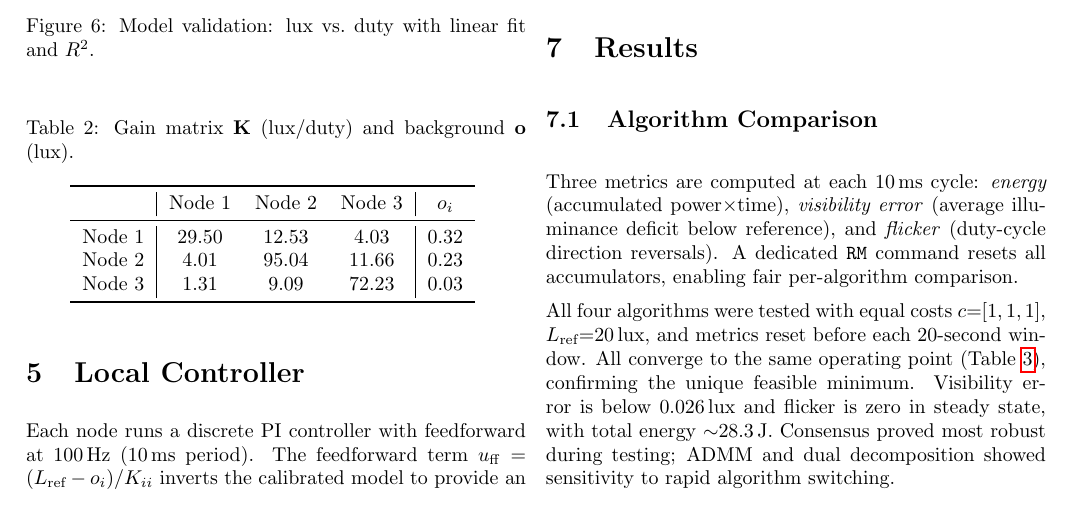
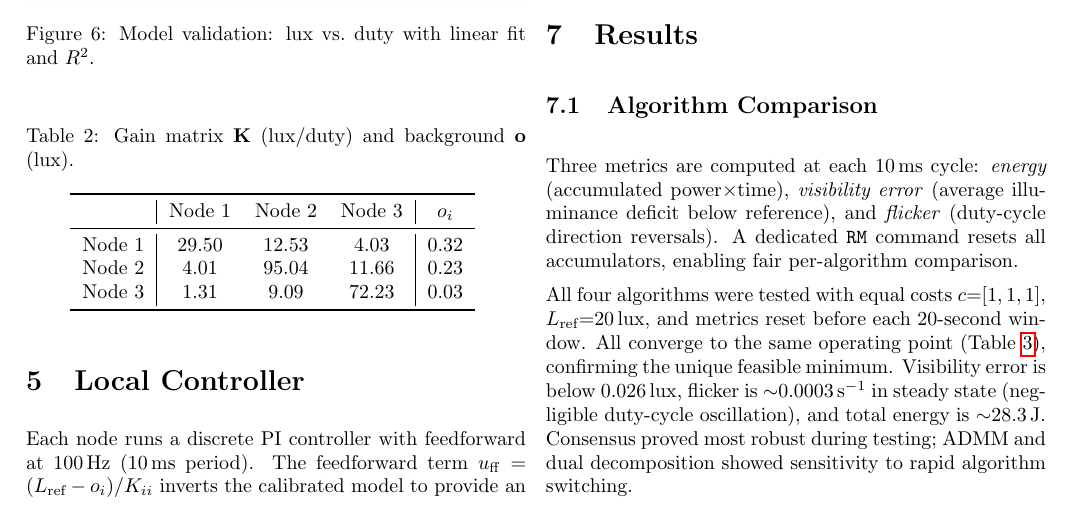
Before and after one commit to joao-tecnico-chad/SCDTR-project, a LaTeX document (Distributed Controller/report/report_phase2.tex): part of page 3 of 5, cut so that both start at the same text. Compiled offline with pdfLaTeX.

Commit message:
Update flicker in report (~0.0003), fix 6dp for remote metric queries

```diff
--- a/Distributed Controller/report/report_phase2.tex
+++ b/Distributed Controller/report/report_phase2.tex
@@ -247,7 +247,7 @@ The optimisation problem minimises total weighted energy $\sum c_i d_i$ subject
 
 Three metrics are computed at each 10\,ms cycle: \emph{energy} (accumulated power$\times$time), \emph{visibility error} (average illuminance deficit below reference), and \emph{flicker} (duty-cycle direction reversals). A dedicated \texttt{RM} command resets all accumulators, enabling fair per-algorithm comparison.
 
-All four algorithms were tested with equal costs $c{=}[1,1,1]$, $L_{\text{ref}}{=}20$\,lux, and metrics reset before each 20-second window. All converge to the same operating point (Table~\ref{tab:equal}), confirming the unique feasible minimum. Visibility error is below 0.026\,lux and flicker is zero in steady state, with total energy ${\sim}28.3$\,J. Consensus proved most robust during testing; ADMM and dual decomposition showed sensitivity to rapid algorithm switching.
+All four algorithms were tested with equal costs $c{=}[1,1,1]$, $L_{\text{ref}}{=}20$\,lux, and metrics reset before each 20-second window. All converge to the same operating point (Table~\ref{tab:equal}), confirming the unique feasible minimum. Visibility error is below 0.026\,lux, flicker is ${\sim}0.0003$\,s$^{-1}$ in steady state (negligible duty-cycle oscillation), and total energy is ${\sim}28.3$\,J. Consensus proved most robust during testing; ADMM and dual decomposition showed sensitivity to rapid algorithm switching.
 
 \begin{table}[H]
 \centering
```
Also changed, not shown: Distributed Controller/report/report_phase2.pdf, 1 other file.
